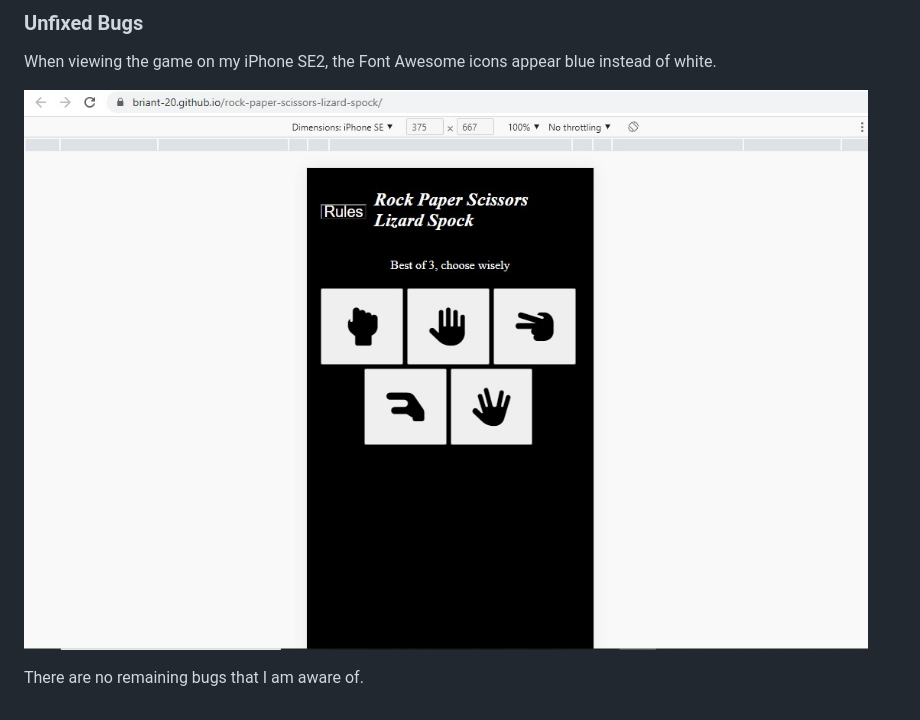
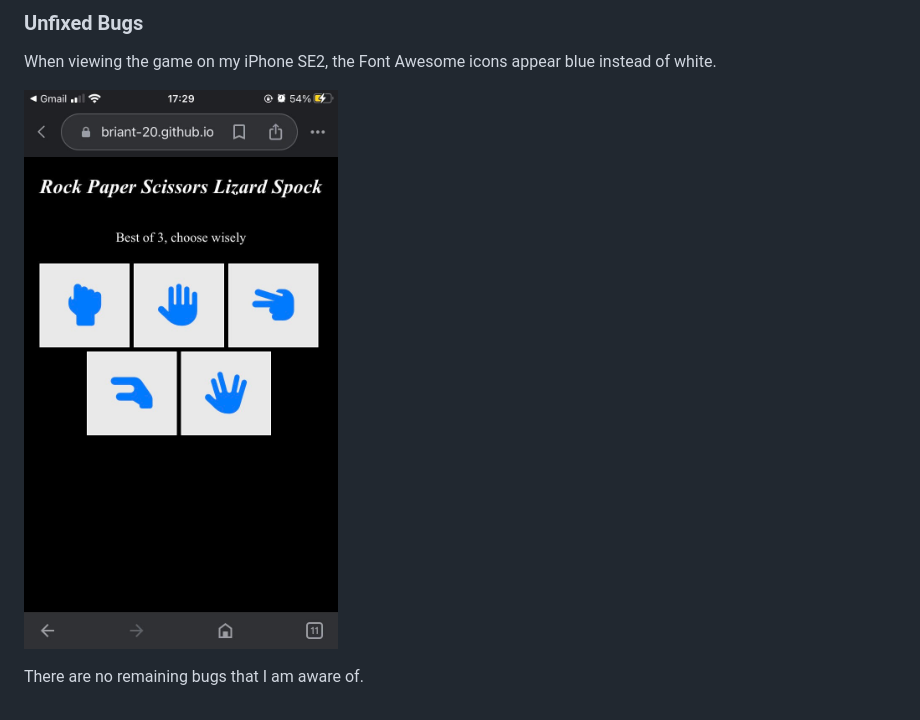
Before and after one commit to Briant-20/rock-paper-scissors-lizard-spock, a Markdown page: TESTING.md, the part around the change. Drawn GitHub-style; pictures changed too: documentation/ios-mobile.jpg (added).

Commit message:
Add correct screenshot to TESTING.md

```diff
--- a/TESTING.md
+++ b/TESTING.md
@@ -56,6 +56,6 @@ To fix this i added an if statement to check if the value was equal to 1 before
 
 When viewing the game on my iPhone SE2, the Font Awesome icons appear blue instead of white.
 
-![screenshot](documentation/mobile.jpg)
+![screenshot](documentation/ios-mobile.jpg)
 
 There are no remaining bugs that I am aware of.
```
